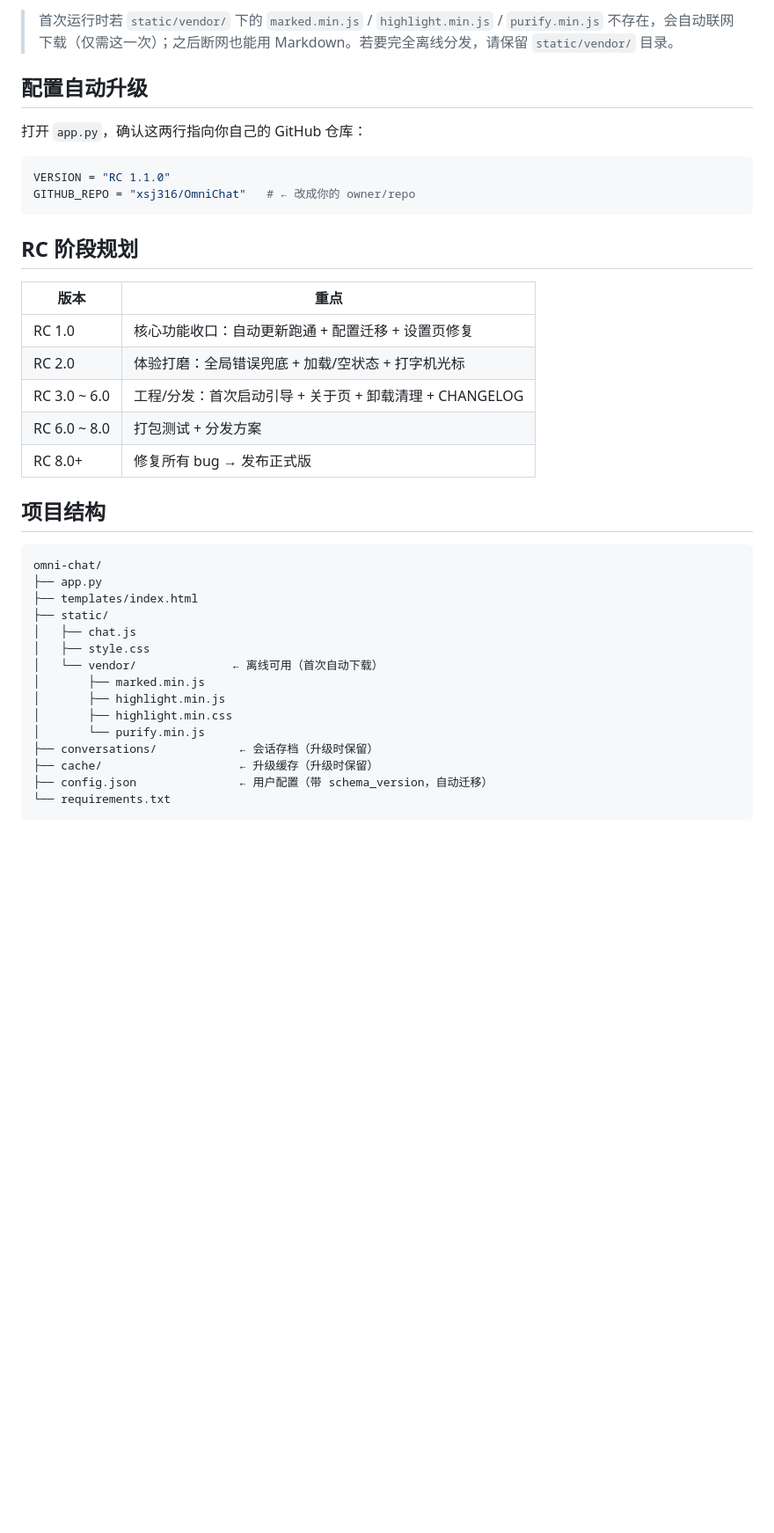
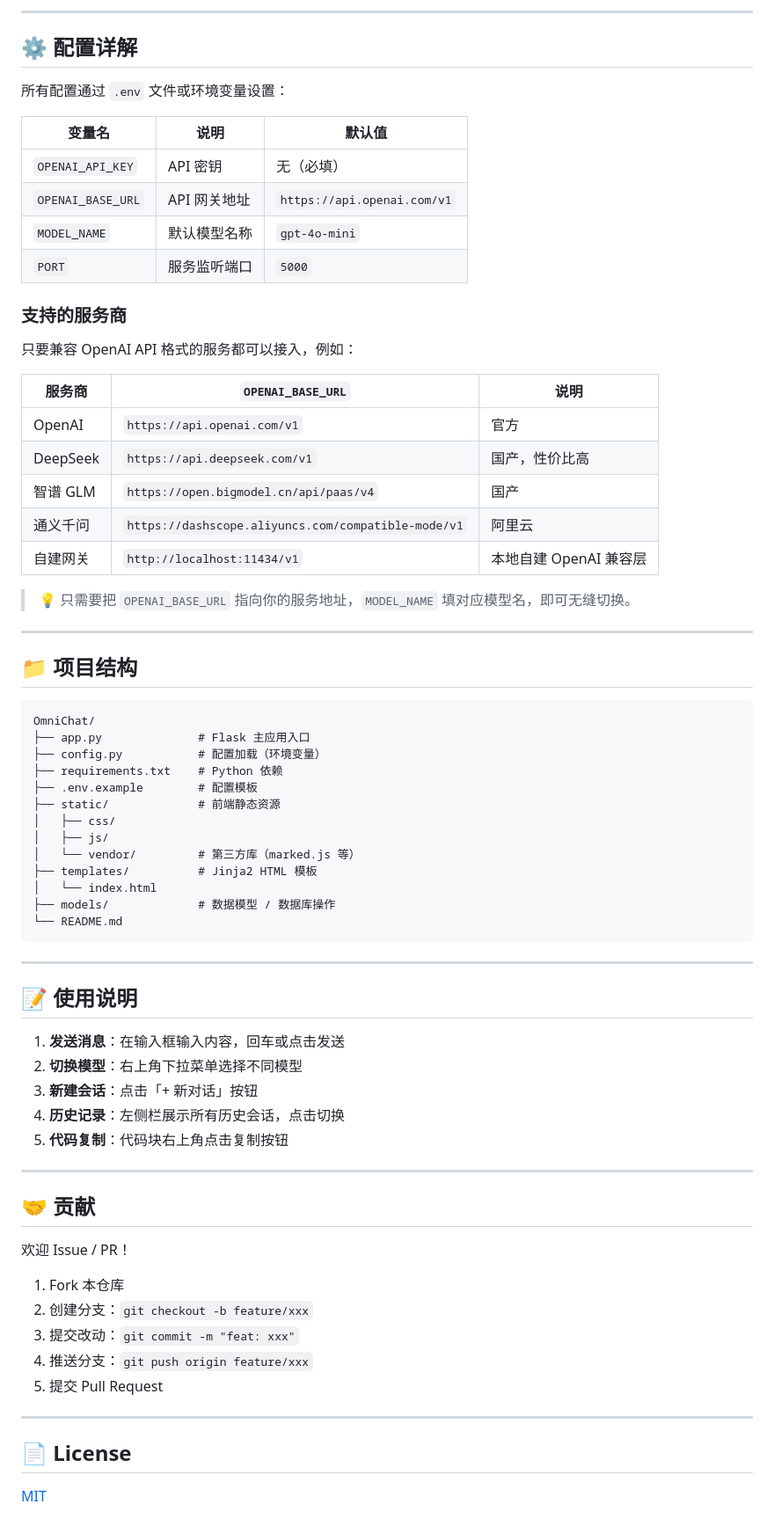
Before and after one commit to xsj316/OmniChat, a Markdown page: README.md, the part around one of its changes. Shown at 88% size. Drawn GitHub-style; blank space fills up the shorter version.

````diff
--- a/README.md
+++ b/README.md
@@ -47,41 +95,75 @@ python app.py
 
-> 首次运行时若 `static/vendor/` 下的 `marked.min.js` / `highlight.min.js` / `purify.min.js` 不存在，会自动联网下载（仅需这一次）；之后断网也能用 Markdown。若要完全离线分发，请保留 `static/vendor/` 目录。
+---
 
-## 配置自动升级
+## ⚙️ 配置详解
 
-打开 `app.py`，确认这两行指向你自己的 GitHub 仓库：
+所有配置通过 `.env` 文件或环境变量设置：
 
-```python
-VERSION = "RC 1.1.0"
-GITHUB_REPO = "xsj316/OmniChat"   # ← 改成你的 owner/repo
+| 变量名 | 说明 | 默认值 |
+|---|---|---|
+| `OPENAI_API_KEY` | API 密钥 | 无（必填） |
+| `OPENAI_BASE_URL` | API 网关地址 | `https://api.openai.com/v1` |
+| `MODEL_NAME` | 默认模型名称 | `gpt-4o-mini` |
+| `PORT` | 服务监听端口 | `5000` |
+
+### 支持的服务商
+
+只要兼容 OpenAI API 格式的服务都可以接入，例如：
+
+| 服务商 | `OPENAI_BASE_URL` | 说明 |
+|---|---|---|
+| OpenAI | `https://api.openai.com/v1` | 官方 |
+| DeepSeek | `https://api.deepseek.com/v1` | 国产，性价比高 |
+| 智谱 GLM | `https://open.bigmodel.cn/api/paas/v4` | 国产 |
+| 通义千问 | `https://dashscope.aliyuncs.com/compatible-mode/v1` | 阿里云 |
+| 自建网关 | `http://localhost:11434/v1` | 本地自建 OpenAI 兼容层 |
+
+> 💡 只需要把 `OPENAI_BASE_URL` 指向你的服务地址，`MODEL_NAME` 填对应模型名，即可无缝切换。
+
+---
+
+## 📁 项目结构
+
+```
+OmniChat/
+├── app.py              # Flask 主应用入口
+├── config.py           # 配置加载（环境变量）
+├── requirements.txt    # Python 依赖
+├── .env.example        # 配置模板
+├── static/             # 前端静态资源
+│   ├── css/
+│   ├── js/
+│   └── vendor/         # 第三方库（marked.js 等）
+├── templates/          # Jinja2 HTML 模板
+│   └── index.html
+├── models/             # 数据模型 / 数据库操作
+└── README.md
 ```
 
-## RC 阶段规划
+---
 
-| 版本 | 重点 |
-|------|------|
-| RC 1.0 | 核心功能收口：自动更新跑通 + 配置迁移 + 设置页修复 |
-| RC 2.0 | 体验打磨：全局错误兜底 + 加载/空状态 + 打字机光标 |
-| RC 3.0 ~ 6.0 | 工程/分发：首次启动引导 + 关于页 + 卸载清理 + CHANGELOG |
-| RC 6.0 ~ 8.0 | 打包测试 + 分发方案 |
-| RC 8.0+ | 修复所有 bug → 发布正式版 |
+## 📝 使用说明
 
-## 项目结构
+1. **发送消息**：在输入框输入内容，回车或点击发送
+2. **切换模型**：右上角下拉菜单选择不同模型
+3. **新建会话**：点击「+ 新对话」按钮
+4. **历史记录**：左侧栏展示所有历史会话，点击切换
+5. **代码复制**：代码块右上角点击复制按钮
 
-```
-omni-chat/
-├── app.py
-├── templates/index.html
-├── static/
-│   ├── chat.js
-│   ├── style.css
-│   └── vendor/              ← 离线可用（首次自动下载）
-│       ├── marked.min.js
-│       ├── highlight.min.js
-│       ├── highlight.min.css
-│       └── purify.min.js
-├── conversations/            ← 会话存档（升级时保留）
-├── cache/                    ← 升级缓存（升级时保留）
-├── config.json               ← 用户配置（带 schema_version，自动迁移）
-└── requirements.txt
-```
+---
+
+## 🤝 贡献
+
+欢迎 Issue / PR！
+
+1. Fork 本仓库
+2. 创建分支：`git checkout -b feature/xxx`
+3. 提交改动：`git commit -m "feat: xxx"`
+4. 推送分支：`git push origin feature/xxx`
+5. 提交 Pull Request
+
+---
+
+## 📄 License
+
+[MIT](./LICENSE)
````
Also changed, not shown: other parts of README.md (+78 -30 lines).
